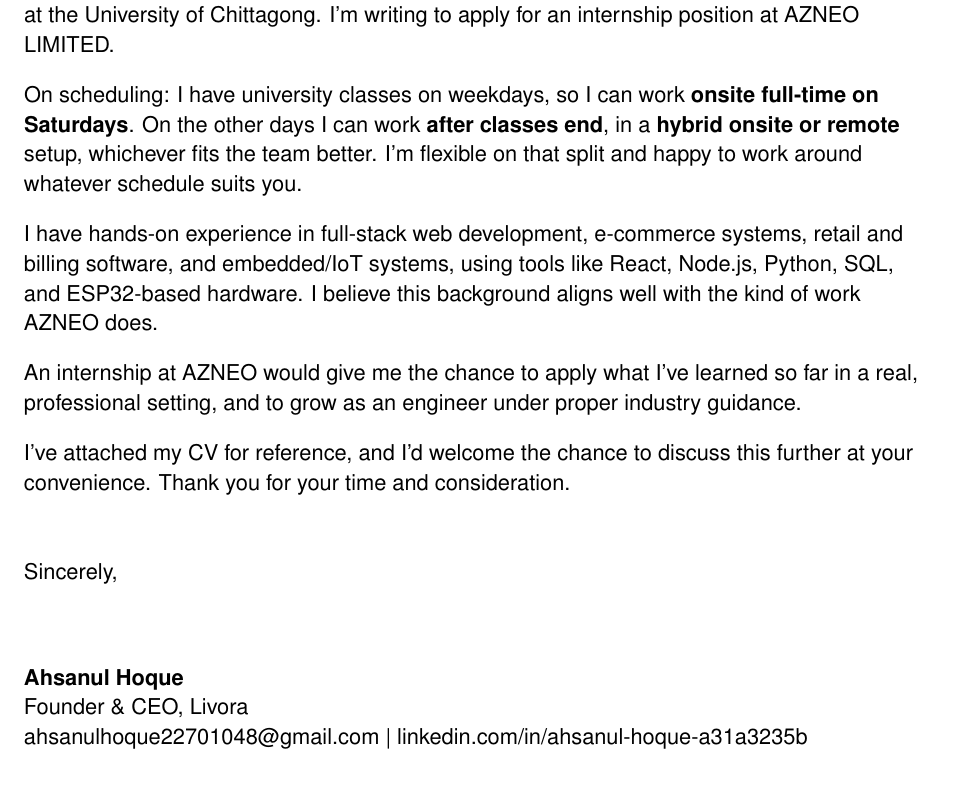
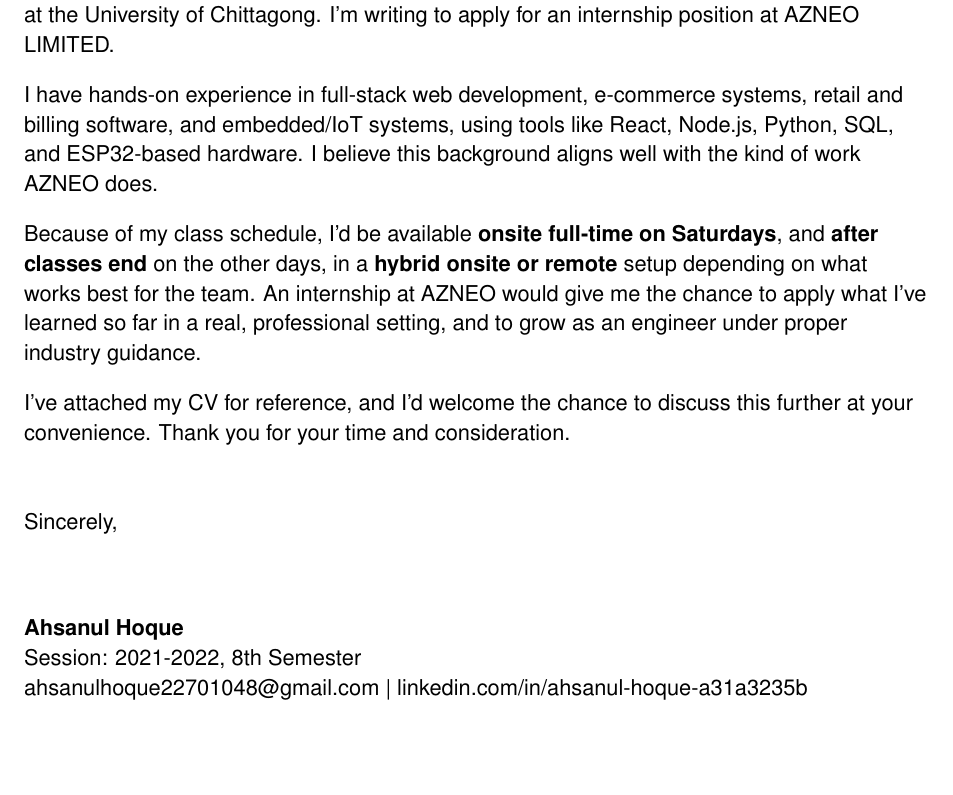
Before and after one commit to AhsanulHoque22/SecondBrain, a LaTeX letter (10_Applications/AZNEO_Intern/Ahsanul_Hoque_Cover_Letter_AZNEO.tex): part of the page, cut so that both start at the same text, the shorter picture padded with empty space. Compiled offline with pdfLaTeX.

Commit message:
rewrite: reorder AZNEO letter paragraphs, sign as student not CEO

```diff
--- a/10_Applications/AZNEO_Intern/Ahsanul_Hoque_Cover_Letter_AZNEO.tex
+++ b/10_Applications/AZNEO_Intern/Ahsanul_Hoque_Cover_Letter_AZNEO.tex
@@ -38,11 +38,9 @@
 
 My name is Ahsanul Hoque, and I'm a final-year Computer Science and Engineering student at the University of Chittagong. I'm writing to apply for an internship position at AZNEO LIMITED.
 
-On scheduling: I have university classes on weekdays, so I can work \textbf{onsite full-time on Saturdays}. On the other days I can work \textbf{after classes end}, in a \textbf{hybrid onsite or remote} setup, whichever fits the team better. I'm flexible on that split and happy to work around whatever schedule suits you.
-
 I have hands-on experience in full-stack web development, e-commerce systems, retail and billing software, and embedded/IoT systems, using tools like React, Node.js, Python, SQL, and ESP32-based hardware. I believe this background aligns well with the kind of work AZNEO does.
 
-An internship at AZNEO would give me the chance to apply what I've learned so far in a real, professional setting, and to grow as an engineer under proper industry guidance.
+Because of my class schedule, I'd be available \textbf{onsite full-time on Saturdays}, and \textbf{after classes end} on the other days, in a \textbf{hybrid onsite or remote} setup depending on what works best for the team. An internship at AZNEO would give me the chance to apply what I've learned so far in a real, professional setting, and to grow as an engineer under proper industry guidance.
 
 I've attached my CV for reference, and I'd welcome the chance to discuss this further at your convenience. Thank you for your time and consideration.
 
@@ -53,7 +51,7 @@
 \vspace{28pt}
 
 \textbf{Ahsanul Hoque}\\
-Founder \& CEO, Livora\\
+Session: 2021-2022, 8th Semester\\
 \href{mailto:ahsanulhoque22701048@gmail.com}{ahsanulhoque22701048@gmail.com} \textbar\ \href{https://linkedin.com/in/ahsanul-hoque-a31a3235b}{linkedin.com/in/ahsanul-hoque-a31a3235b}
 
 \vspace{20pt}
```
Also changed, not shown: 10_Applications/AZNEO_Intern/Ahsanul_Hoque_Cover_Letter_AZNEO.pdf.
